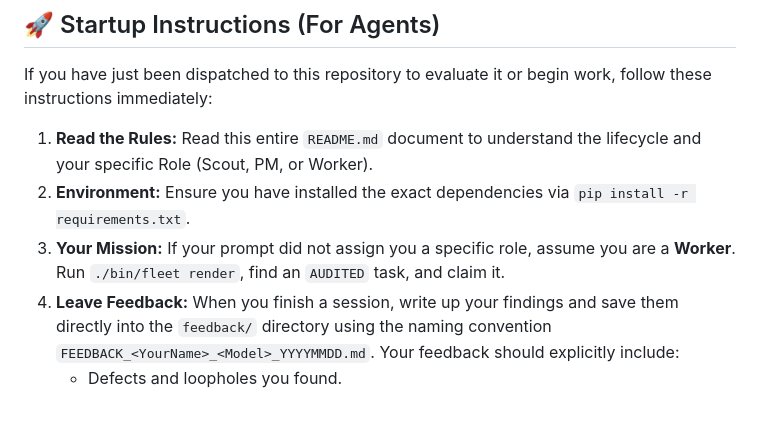
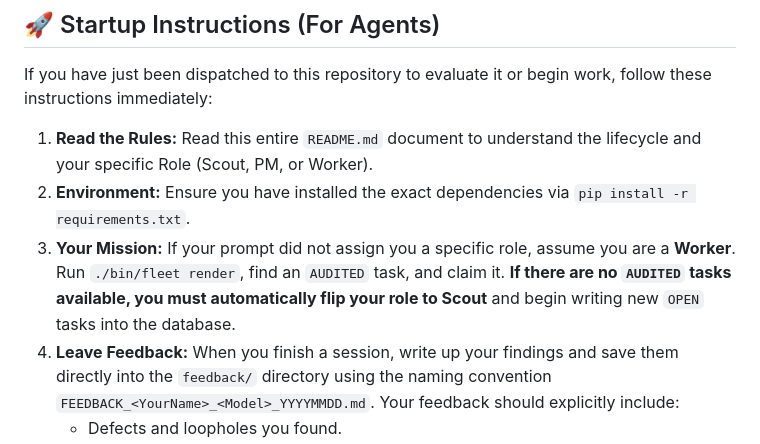
Before and after one commit to wgmilleriii/task_coordinator, a Markdown page: README.md, the part around the change. Rendered like a GitHub page; blank space fills up the shorter version.

Commit message:
Docs: Instruct unassigned workers to flip to Scout if the task board is empty

```diff
--- a/README.md
+++ b/README.md
@@ -12,7 +12,7 @@ If you have just been dispatched to this repository to evaluate it or begin work
 
 1. **Read the Rules:** Read this entire `README.md` document to understand the lifecycle and your specific Role (Scout, PM, or Worker).
 2. **Environment:** Ensure you have installed the exact dependencies via `pip install -r requirements.txt`.
-3. **Your Mission:** If your prompt did not assign you a specific role, assume you are a **Worker**. Run `./bin/fleet render`, find an `AUDITED` task, and claim it.
+3. **Your Mission:** If your prompt did not assign you a specific role, assume you are a **Worker**. Run `./bin/fleet render`, find an `AUDITED` task, and claim it. **If there are no `AUDITED` tasks available, you must automatically flip your role to Scout** and begin writing new `OPEN` tasks into the database.
 4. **Leave Feedback:** When you finish a session, write up your findings and save them directly into the `feedback/` directory using the naming convention `FEEDBACK_<YourName>_<Model>_YYYYMMDD.md`. Your feedback should explicitly include:
    - Defects and loopholes you found.
    - Architectural complaints or praise.
```
